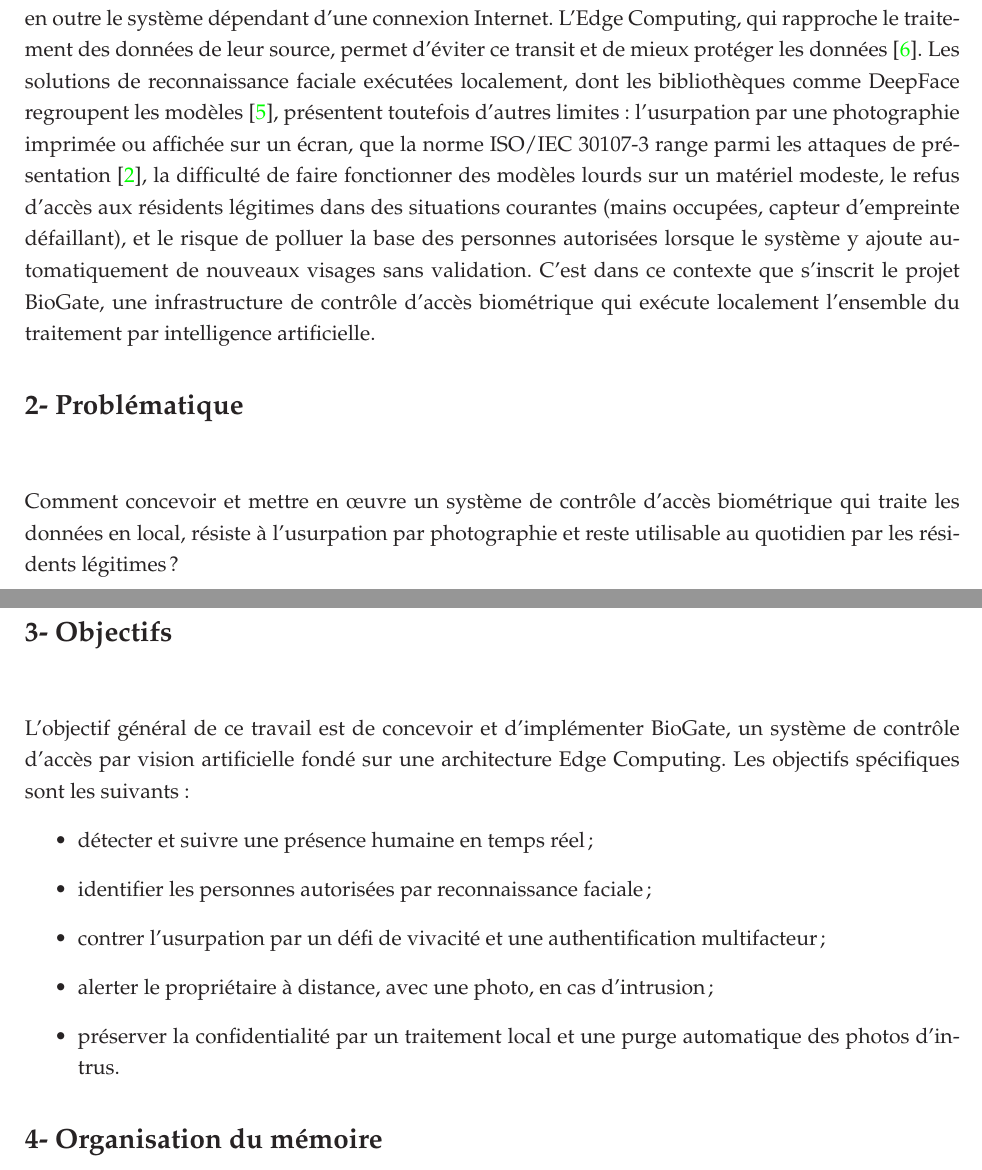
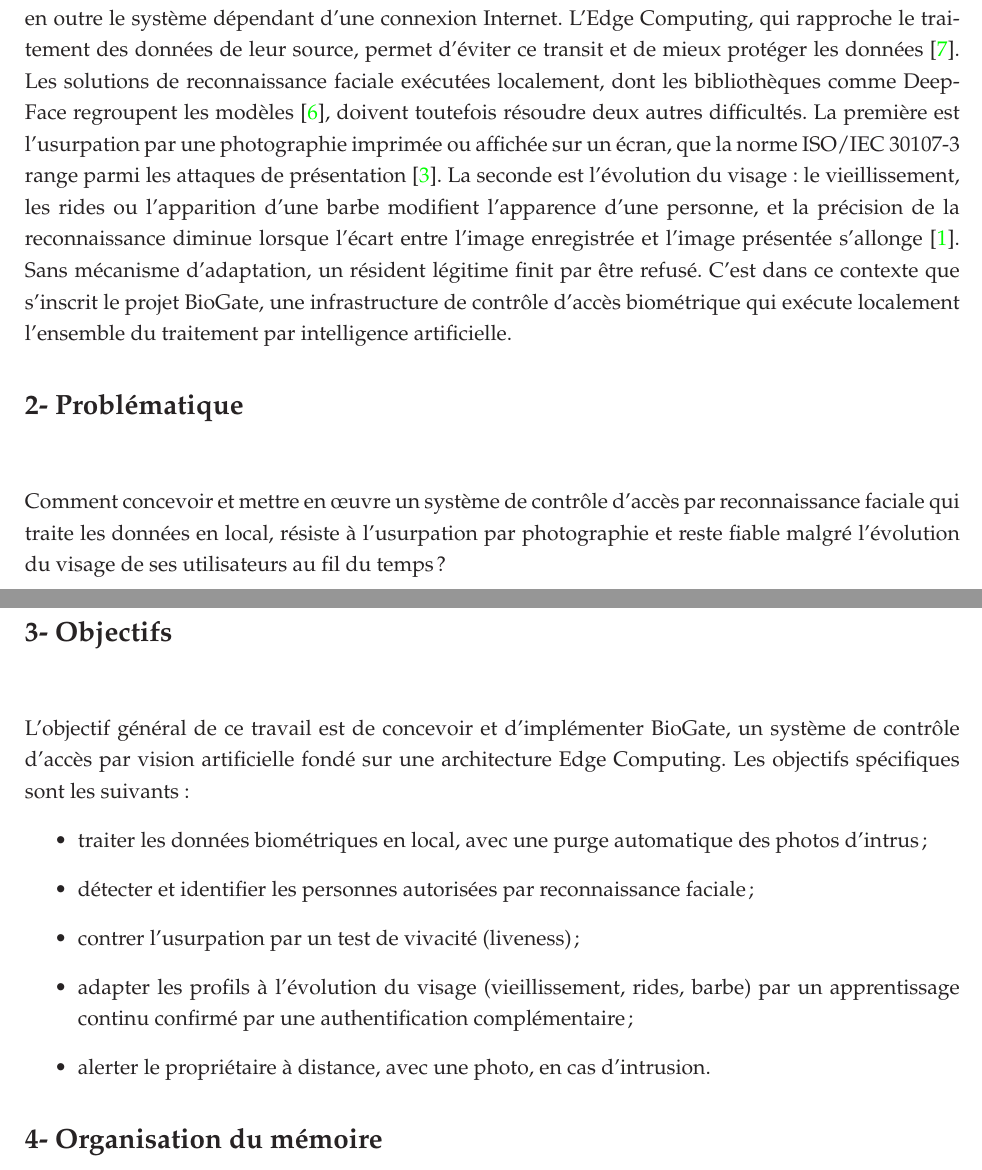
Before and after one commit to hantanHugues/Projet-de-vision-par-ordinateur---premi-re-version-stable-de-renaissance-faciale-d-intru-, a LaTeX document (memoire/memoire.tex, which reads memoire/3-introduction.tex): two parts of pages 11 and 12 of 22, joined at a grey line, cut so that both start at the same text. Compiled offline with pdfLaTeX.

Commit message:
Mémoire : introduction recentrée sur les trois apports du projet
- Problématique et objectifs : données en local, liveness, adaptation du
  visage dans le temps (apprentissage continu).
- Suppression du risque de pollution de la base (défaut corrigé, pas un
  apport de la solution).
- Nouvelle source : Best-Rowden et Jain (vieillissement et reconnaissance).
- PDF mis à jour.

Co-Authored-By: Claude Sonnet 5.5 <noreply@anthropic.com>
Claude-Session: https://claude.ai/code/session_01KmXJa1iZhnGo3Sq6q2bVcr

```diff
--- a/memoire/3-introduction.tex
+++ b/memoire/3-introduction.tex
@@ -4,21 +4,21 @@ La sécurité des accès physiques repose encore, dans la plupart des habitation
 
 \section*{1- Contexte et justification}
 
-Les caméras connectées grand public confient les vidéos de leurs utilisateurs au fabricant, ce qui pose un problème de confidentialité : en 2023, la Federal Trade Commission américaine a reproché à Ring d'avoir donné à ses employés un accès étendu aux vidéos de ses clients~\cite{ftc2023ring}. Une telle architecture rend en outre le système dépendant d'une connexion Internet. L'Edge Computing, qui rapproche le traitement des données de leur source, permet d'éviter ce transit et de mieux protéger les données~\cite{shi2016edge}. Les solutions de reconnaissance faciale exécutées localement, dont les bibliothèques comme DeepFace regroupent les modèles~\cite{serengil2020lightface}, présentent toutefois d'autres limites : l'usurpation par une photographie imprimée ou affichée sur un écran, que la norme ISO/IEC~30107-3 range parmi les attaques de présentation~\cite{iso30107}, la difficulté de faire fonctionner des modèles lourds sur un matériel modeste, le refus d'accès aux résidents légitimes dans des situations courantes (mains occupées, capteur d'empreinte défaillant), et le risque de polluer la base des personnes autorisées lorsque le système y ajoute automatiquement de nouveaux visages sans validation. C'est dans ce contexte que s'inscrit le projet BioGate, une infrastructure de contrôle d'accès biométrique qui exécute localement l'ensemble du traitement par intelligence artificielle.
+Les caméras connectées grand public confient les vidéos de leurs utilisateurs au fabricant, ce qui pose un problème de confidentialité : en 2023, la Federal Trade Commission américaine a reproché à Ring d'avoir donné à ses employés un accès étendu aux vidéos de ses clients~\cite{ftc2023ring}. Une telle architecture rend en outre le système dépendant d'une connexion Internet. L'Edge Computing, qui rapproche le traitement des données de leur source, permet d'éviter ce transit et de mieux protéger les données~\cite{shi2016edge}. Les solutions de reconnaissance faciale exécutées localement, dont les bibliothèques comme DeepFace regroupent les modèles~\cite{serengil2020lightface}, doivent toutefois résoudre deux autres difficultés. La première est l'usurpation par une photographie imprimée ou affichée sur un écran, que la norme ISO/IEC~30107-3 range parmi les attaques de présentation~\cite{iso30107}. La seconde est l'évolution du visage : le vieillissement, les rides ou l'apparition d'une barbe modifient l'apparence d'une personne, et la précision de la reconnaissance diminue lorsque l'écart entre l'image enregistrée et l'image présentée s'allonge~\cite{bestrowden2017longitudinal}. Sans mécanisme d'adaptation, un résident légitime finit par être refusé. C'est dans ce contexte que s'inscrit le projet BioGate, une infrastructure de contrôle d'accès biométrique qui exécute localement l'ensemble du traitement par intelligence artificielle.
 
 \section*{2- Problématique}
 
-Comment concevoir et mettre en œuvre un système de contrôle d'accès biométrique qui traite les données en local, résiste à l'usurpation par photographie et reste utilisable au quotidien par les résidents légitimes ?
+Comment concevoir et mettre en œuvre un système de contrôle d'accès par reconnaissance faciale qui traite les données en local, résiste à l'usurpation par photographie et reste fiable malgré l'évolution du visage de ses utilisateurs au fil du temps ?
 
 \section*{3- Objectifs}
 
 L'objectif général de ce travail est de concevoir et d'implémenter BioGate, un système de contrôle d'accès par vision artificielle fondé sur une architecture Edge Computing. Les objectifs spécifiques sont les suivants :
 \begin{itemize}
-  \item détecter et suivre une présence humaine en temps réel ;
-  \item identifier les personnes autorisées par reconnaissance faciale ;
-  \item contrer l'usurpation par un défi de vivacité et une authentification multifacteur ;
-  \item alerter le propriétaire à distance, avec une photo, en cas d'intrusion ;
-  \item préserver la confidentialité par un traitement local et une purge automatique des photos d'intrus.
+  \item traiter les données biométriques en local, avec une purge automatique des photos d'intrus ;
+  \item détecter et identifier les personnes autorisées par reconnaissance faciale ;
+  \item contrer l'usurpation par un test de vivacité (liveness) ;
+  \item adapter les profils à l'évolution du visage (vieillissement, rides, barbe) par un apprentissage continu confirmé par une authentification complémentaire ;
+  \item alerter le propriétaire à distance, avec une photo, en cas d'intrusion.
 \end{itemize}
 
 \section*{4- Organisation du mémoire}
```
Also changed, not shown: memoire/biblio.bib (+8 -0 lines), 1 other file.
